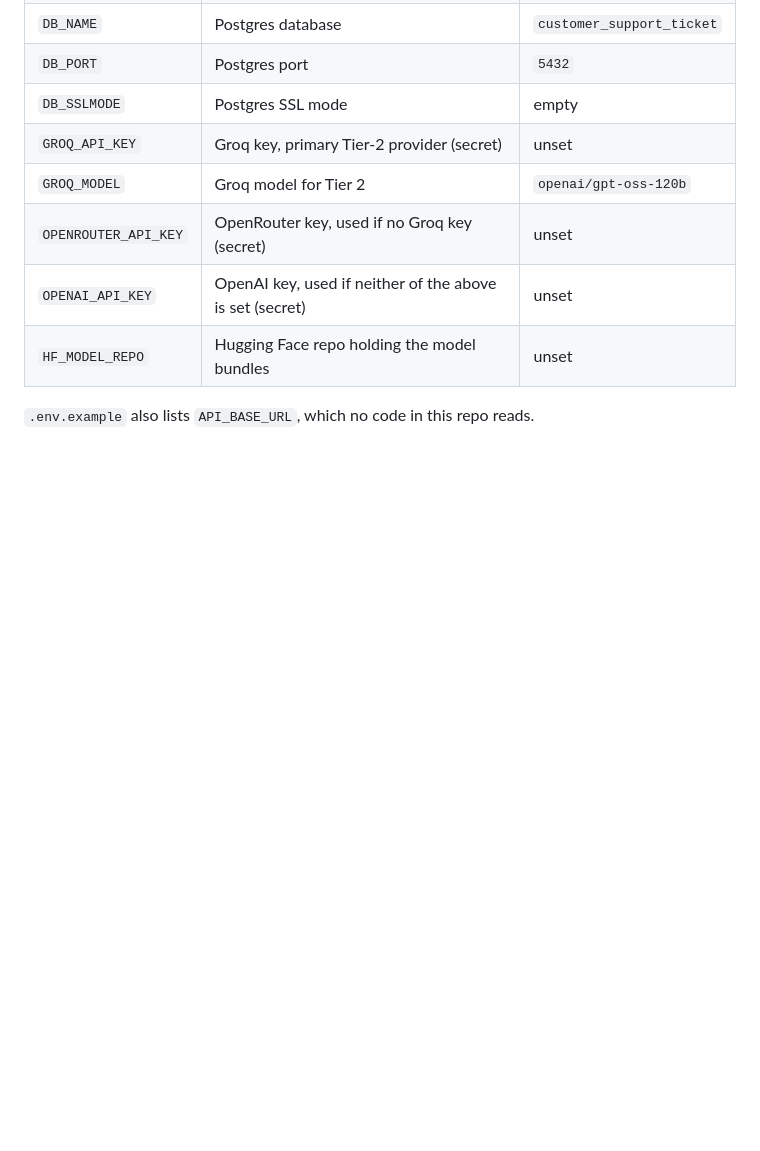
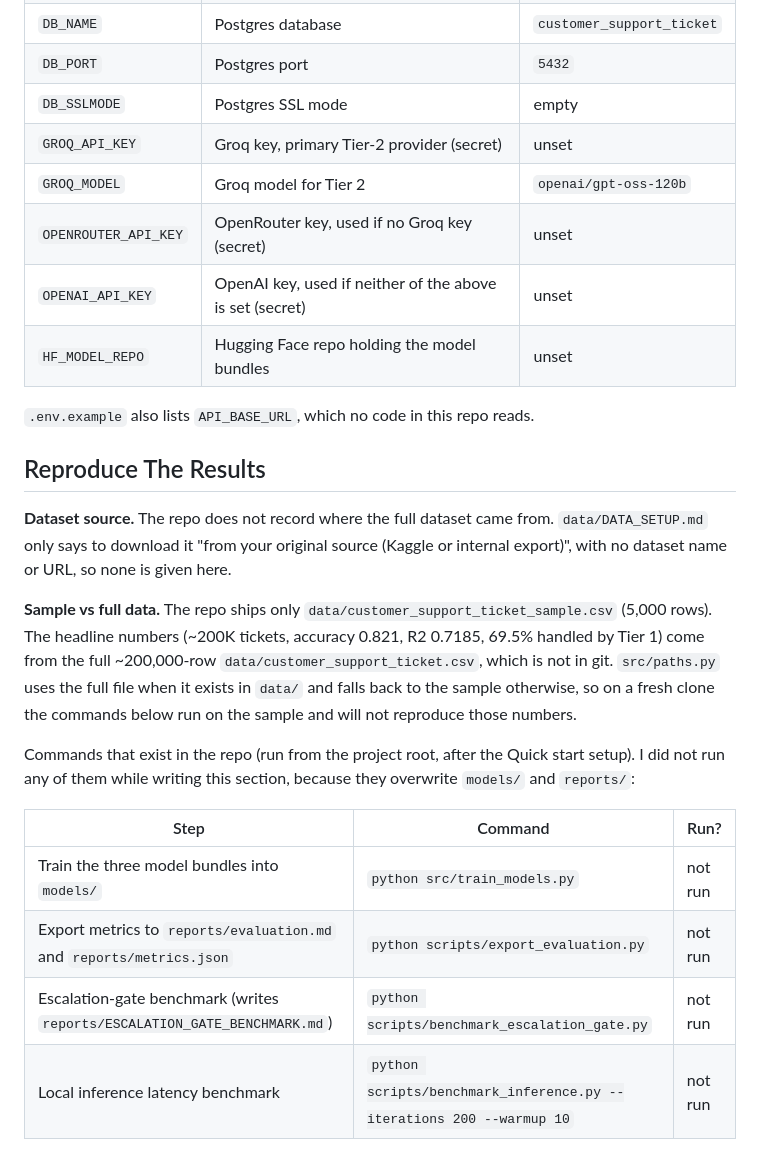
Before and after one commit to jegadeesh17/customer-support-ticket-analytics, a Markdown page: README.md, the part around one of its changes. Drawn GitHub-style; blank space fills up the shorter version.

```diff
--- a/README.md
+++ b/README.md
@@ -111,3 +111,18 @@ Copy `.env.example` to `.env`. Variables are read by `configs/settings.py`; all
 
 `.env.example` also lists `API_BASE_URL`, which no code in this repo reads.
 
+## Reproduce The Results
+
+**Dataset source.** The repo does not record where the full dataset came from. `data/DATA_SETUP.md` only says to download it "from your original source (Kaggle or internal export)", with no dataset name or URL, so none is given here.
+
+**Sample vs full data.** The repo ships only `data/customer_support_ticket_sample.csv` (5,000 rows). The headline numbers (~200K tickets, accuracy 0.821, R2 0.7185, 69.5% handled by Tier 1) come from the full ~200,000-row `data/customer_support_ticket.csv`, which is not in git. `src/paths.py` uses the full file when it exists in `data/` and falls back to the sample otherwise, so on a fresh clone the commands below run on the sample and will not reproduce those numbers.
+
+Commands that exist in the repo (run from the project root, after the Quick start setup). I did not run any of them while writing this section, because they overwrite `models/` and `reports/`:
+
+| Step | Command | Run? |
+|---|---|---|
+| Train the three model bundles into `models/` | `python src/train_models.py` | not run |
+| Export metrics to `reports/evaluation.md` and `reports/metrics.json` | `python scripts/export_evaluation.py` | not run |
+| Escalation-gate benchmark (writes `reports/ESCALATION_GATE_BENCHMARK.md`) | `python scripts/benchmark_escalation_gate.py` | not run |
+| Local inference latency benchmark | `python scripts/benchmark_inference.py --iterations 200 --warmup 10` | not run |
+
```
Also changed, not shown: other parts of README.md (+16 -0 lines), docs/screenshots/app-escalation-dark-1280.png (added), docs/screenshots/app-escalation-dark-390.png (added), docs/screenshots/app-escalation-light-1280.png (added), docs/screenshots/app-priority-dark-1280.png (added), docs/screenshots/app-priority-dark-390.png (added), docs/screenshots/app-priority-light-1280.png (added), 2 other files.
